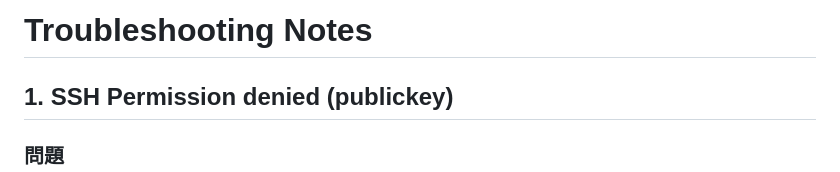
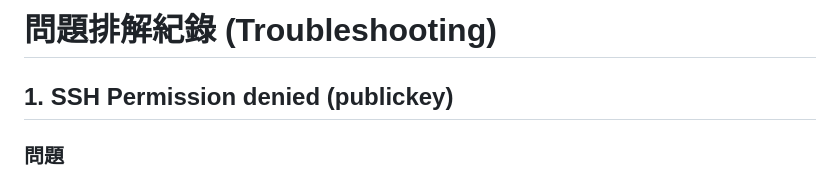
Before and after one commit to HaoHao413/aws-ec2-nginx-lab, a Markdown page: troubleshooting.md, the part around the change. Drawn GitHub-style.

Commit message:
更新問題排除文件標題

```diff
--- a/troubleshooting.md
+++ b/troubleshooting.md
@@ -1,4 +1,4 @@
-# Troubleshooting Notes
+# 問題排解紀錄 (Troubleshooting)
 
 ## 1. SSH Permission denied (publickey)
 
```
